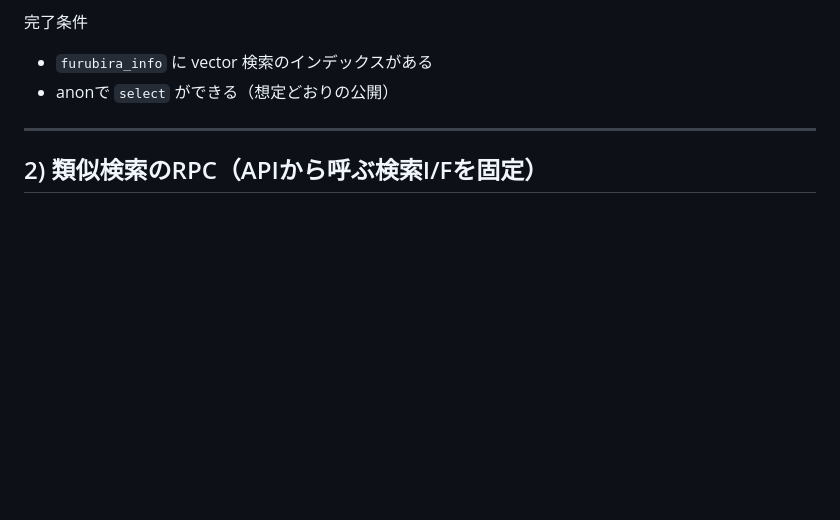
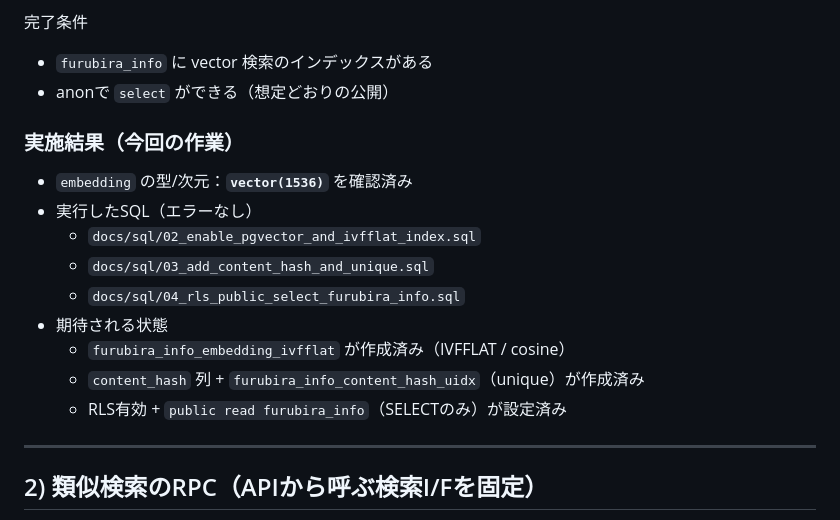
Before and after one commit to deervery/furubira-kanko-official, a Markdown page: docs/rag-furubira-info.md, the part around the change. Rendered like a GitHub page; blank space fills up the shorter version.

Commit message:
RAGデータベースの準備

```diff
--- a/docs/rag-furubira-info.md
+++ b/docs/rag-furubira-info.md
@@ -60,6 +60,17 @@
 完了条件
 - `furubira_info` に vector 検索のインデックスがある
 - anonで `select` ができる（想定どおりの公開）
+
+### 実施結果（今回の作業）
+- `embedding` の型/次元：**`vector(1536)`** を確認済み
+- 実行したSQL（エラーなし）
+  - `docs/sql/02_enable_pgvector_and_ivfflat_index.sql`
+  - `docs/sql/03_add_content_hash_and_unique.sql`
+  - `docs/sql/04_rls_public_select_furubira_info.sql`
+- 期待される状態
+  - `furubira_info_embedding_ivfflat` が作成済み（IVFFLAT / cosine）
+  - `content_hash` 列 + `furubira_info_content_hash_uidx`（unique）が作成済み
+  - RLS有効 + `public read furubira_info`（SELECTのみ）が設定済み
 
 ---
 
```
